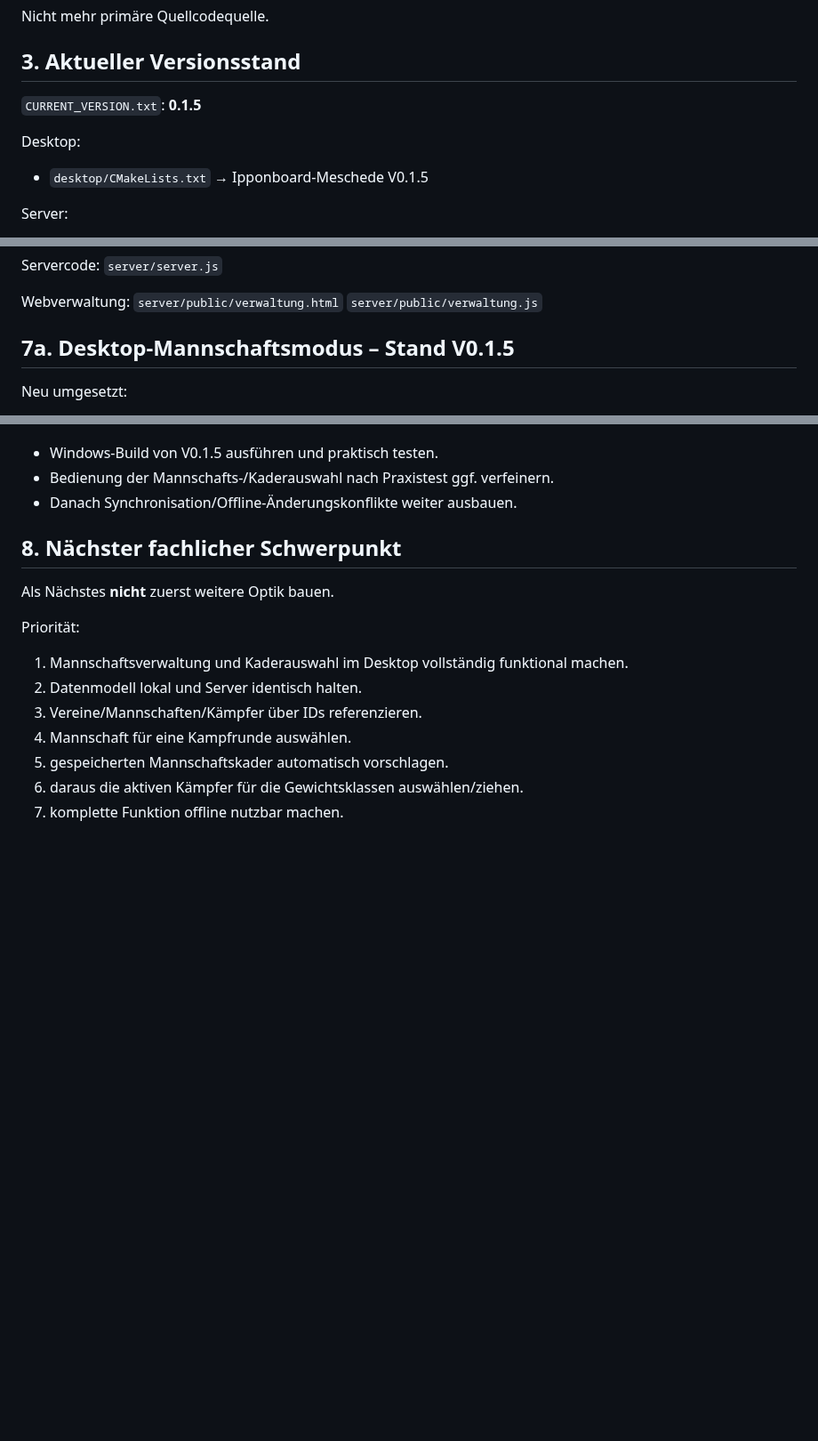
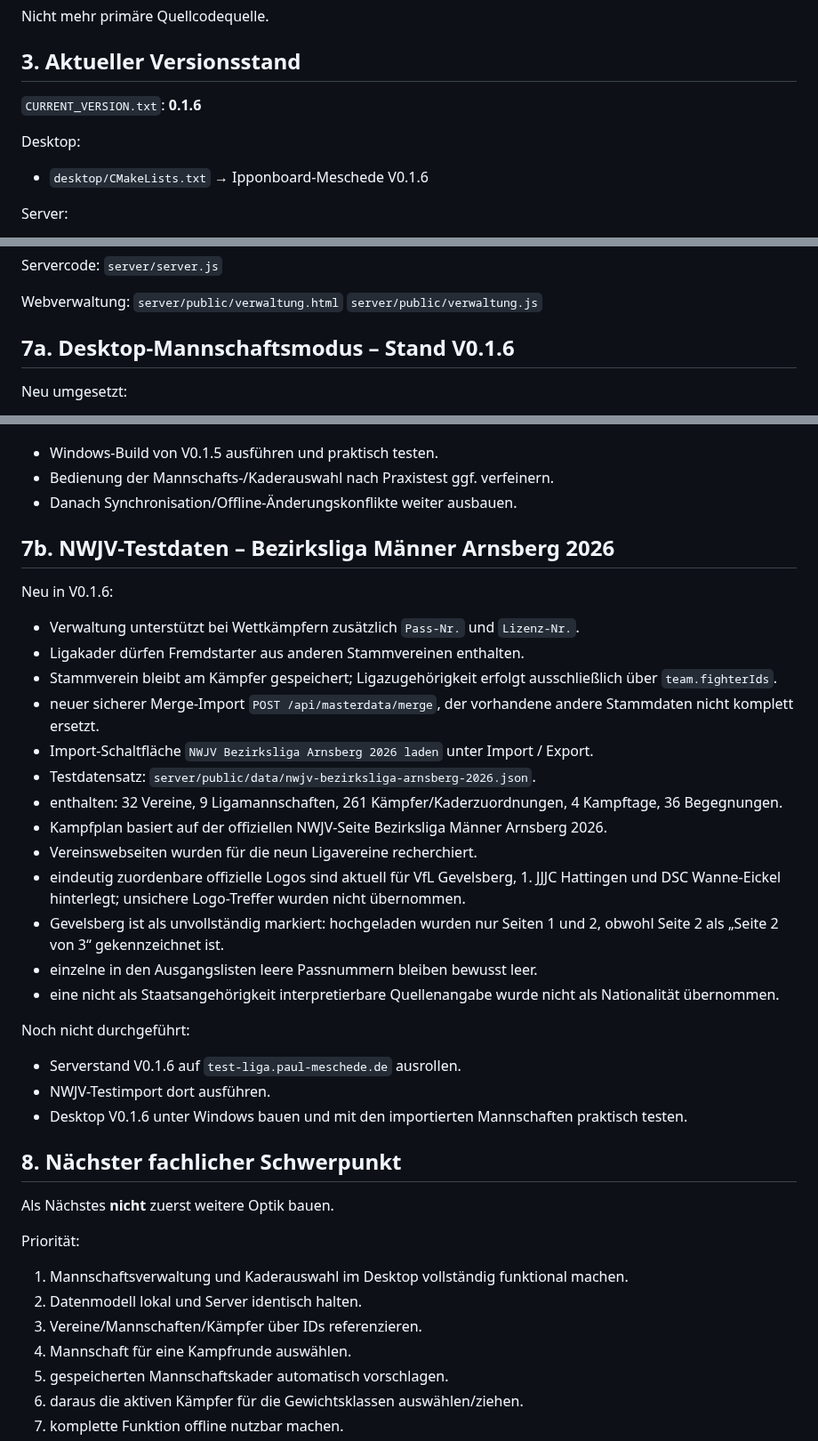
Before and after one commit to Judo-Meschede/Ipponboard-Meschede, a Markdown page: docs/PROJECT_HANDOFF.md, 3 parts joined by grey strips. Shown at 89% size. Drawn GitHub-style; blank space fills up the shorter version.

Commit message:
Document NWJV 2026 league test data and roster model

```diff
--- a/docs/PROJECT_HANDOFF.md
+++ b/docs/PROJECT_HANDOFF.md
@@ -67,10 +67,10 @@ Nicht mehr primäre Quellcodequelle.
 
 ## 3. Aktueller Versionsstand
 
-`CURRENT_VERSION.txt`: **0.1.5**
+`CURRENT_VERSION.txt`: **0.1.6**
 
 Desktop:
-- `desktop/CMakeLists.txt` → Ipponboard-Meschede V0.1.5
+- `desktop/CMakeLists.txt` → Ipponboard-Meschede V0.1.6
 
 Server:
 - aktueller Server-Source liegt in `server/`
@@ -178,7 +178,7 @@ Webverwaltung:
 `server/public/verwaltung.html`
 `server/public/verwaltung.js`
 
-## 7a. Desktop-Mannschaftsmodus – Stand V0.1.5
+## 7a. Desktop-Mannschaftsmodus – Stand V0.1.6
 
 Neu umgesetzt:
 - Desktop liest den lokalen Offline-Snapshot `data/masterdata.json`.
@@ -199,6 +199,28 @@ Noch offen:
 - Windows-Build von V0.1.5 ausführen und praktisch testen.
 - Bedienung der Mannschafts-/Kaderauswahl nach Praxistest ggf. verfeinern.
 - Danach Synchronisation/Offline-Änderungskonflikte weiter ausbauen.
+
+## 7b. NWJV-Testdaten – Bezirksliga Männer Arnsberg 2026
+
+Neu in V0.1.6:
+- Verwaltung unterstützt bei Wettkämpfern zusätzlich `Pass-Nr.` und `Lizenz-Nr.`.
+- Ligakader dürfen Fremdstarter aus anderen Stammvereinen enthalten.
+- Stammverein bleibt am Kämpfer gespeichert; Ligazugehörigkeit erfolgt ausschließlich über `team.fighterIds`.
+- neuer sicherer Merge-Import `POST /api/masterdata/merge`, der vorhandene andere Stammdaten nicht komplett ersetzt.
+- Import-Schaltfläche `NWJV Bezirksliga Arnsberg 2026 laden` unter Import / Export.
+- Testdatensatz: `server/public/data/nwjv-bezirksliga-arnsberg-2026.json`.
+- enthalten: 32 Vereine, 9 Ligamannschaften, 261 Kämpfer/Kaderzuordnungen, 4 Kampftage, 36 Begegnungen.
+- Kampfplan basiert auf der offiziellen NWJV-Seite Bezirksliga Männer Arnsberg 2026.
+- Vereinswebseiten wurden für die neun Ligavereine recherchiert.
+- eindeutig zuordenbare offizielle Logos sind aktuell für VfL Gevelsberg, 1. JJJC Hattingen und DSC Wanne-Eickel hinterlegt; unsichere Logo-Treffer wurden nicht übernommen.
+- Gevelsberg ist als unvollständig markiert: hochgeladen wurden nur Seiten 1 und 2, obwohl Seite 2 als „Seite 2 von 3“ gekennzeichnet ist.
+- einzelne in den Ausgangslisten leere Passnummern bleiben bewusst leer.
+- eine nicht als Staatsangehörigkeit interpretierbare Quellenangabe wurde nicht als Nationalität übernommen.
+
+Noch nicht durchgeführt:
+- Serverstand V0.1.6 auf `test-liga.paul-meschede.de` ausrollen.
+- NWJV-Testimport dort ausführen.
+- Desktop V0.1.6 unter Windows bauen und mit den importierten Mannschaften praktisch testen.
 
 ## 8. Nächster fachlicher Schwerpunkt
 
```
